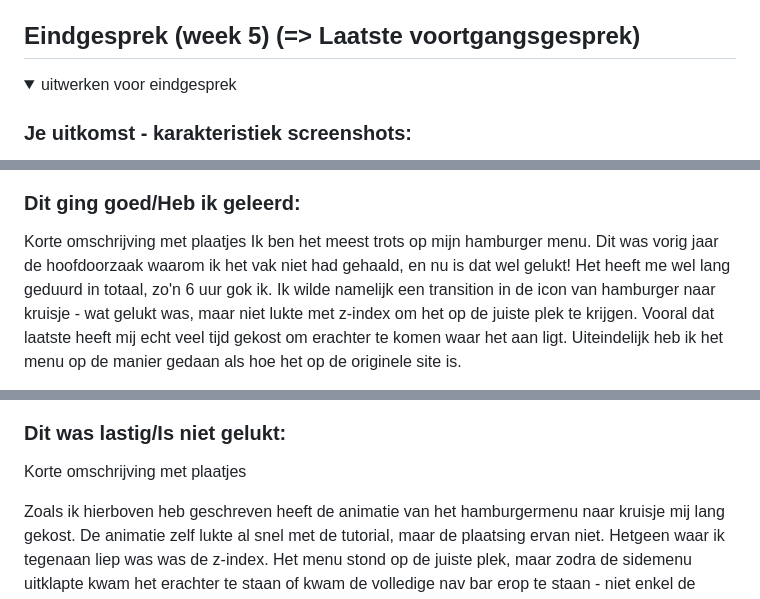
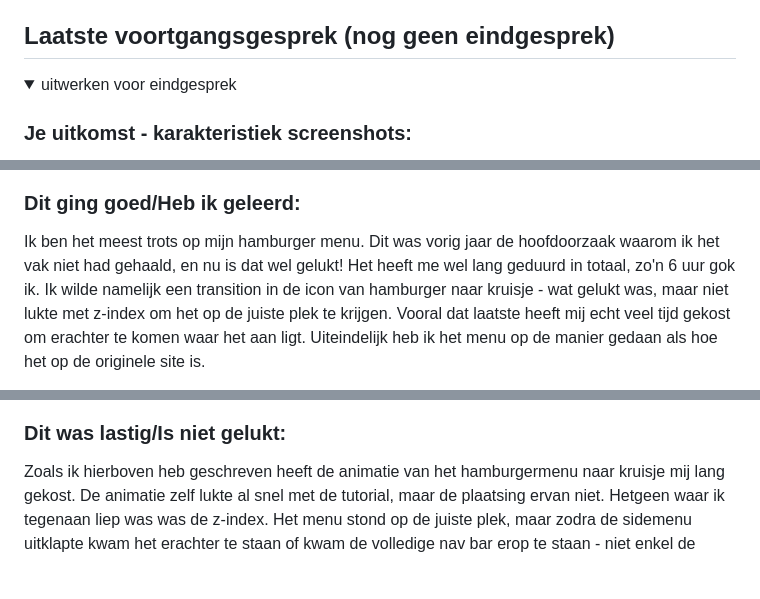
Before and after one commit to chiarakars/FED2, a Markdown page: README.md, 3 parts joined by grey strips. GitHub-like rendering; folded sections open; blank space fills up the shorter version.

```diff
--- a/README.md
+++ b/README.md
@@ -256,7 +256,7 @@ LAATSTE LES
 
 
 
-## Eindgesprek (week 5) (=> Laatste voortgangsgesprek)
+## Laatste voortgangsgesprek (nog geen eindgesprek)
 
 <details>
   <summary>uitwerken voor eindgesprek</summary>
@@ -266,7 +265,7 @@ LAATSTE LES
 
 
   ### Dit ging goed/Heb ik geleerd:
-  Korte omschrijving met plaatjes
+
 Ik ben het meest trots op mijn hamburger menu. Dit was vorig jaar de hoofdoorzaak waarom ik het vak niet had gehaald, en nu is dat wel gelukt! Het heeft me wel lang geduurd in totaal, zo'n 6 uur gok ik. Ik wilde namelijk een transition in de icon van hamburger naar kruisje - wat gelukt was, maar niet lukte met z-index om het op de juiste plek te krijgen. Vooral dat laatste heeft mij echt veel tijd gekost om erachter te komen waar het aan ligt. Uiteindelijk heb ik het menu op de manier gedaan als hoe het op de originele site is.
 
 
@@ -278,6 +275,5 @@ Ook heb ik vorig jaar overal (ja, echt overal) gebruik gemaakt van classes. Ik w
 
   ### Dit was lastig/Is niet gelukt:
-  Korte omschrijving met plaatjes
 
   Zoals ik hierboven heb geschreven heeft de animatie van het hamburgermenu naar kruisje mij lang gekost. De animatie zelf lukte al snel met de tutorial, maar de plaatsing ervan niet. Hetgeen waar ik tegenaan liep was was de z-index. Het menu stond op de juiste plek, maar zodra de sidemenu uitklapte kwam het erachter te staan of kwam de volledige nav bar erop te staan - niet enkel de hamburger. ik heb hierbij de hulp van chat ingeschakeld en hele specifieke prompts gegeven, maar ook dit hielp niet. Het is me ook niet meer gelukt om erachter te komen, jammer, want ik ben nu wel erg benieuwd. (ik heb de code hiervan onderin mijn css laten staan om te laten zien dat ik hier actief mee aan de slag ben gegaan, ondanks het resultaat niet is geworden als hoe ik zou willen)
 
```
Also changed, not shown: other parts of README.md (+25 -11 lines).
